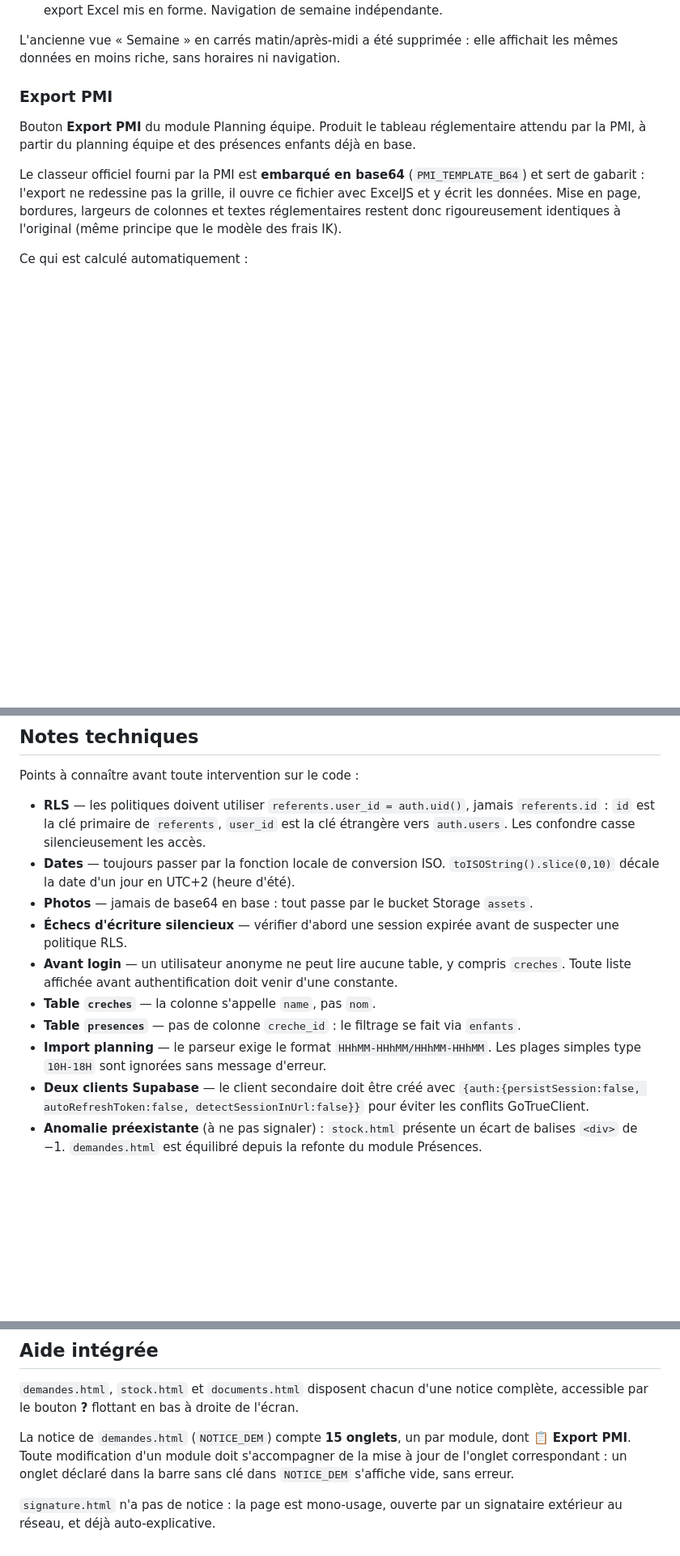
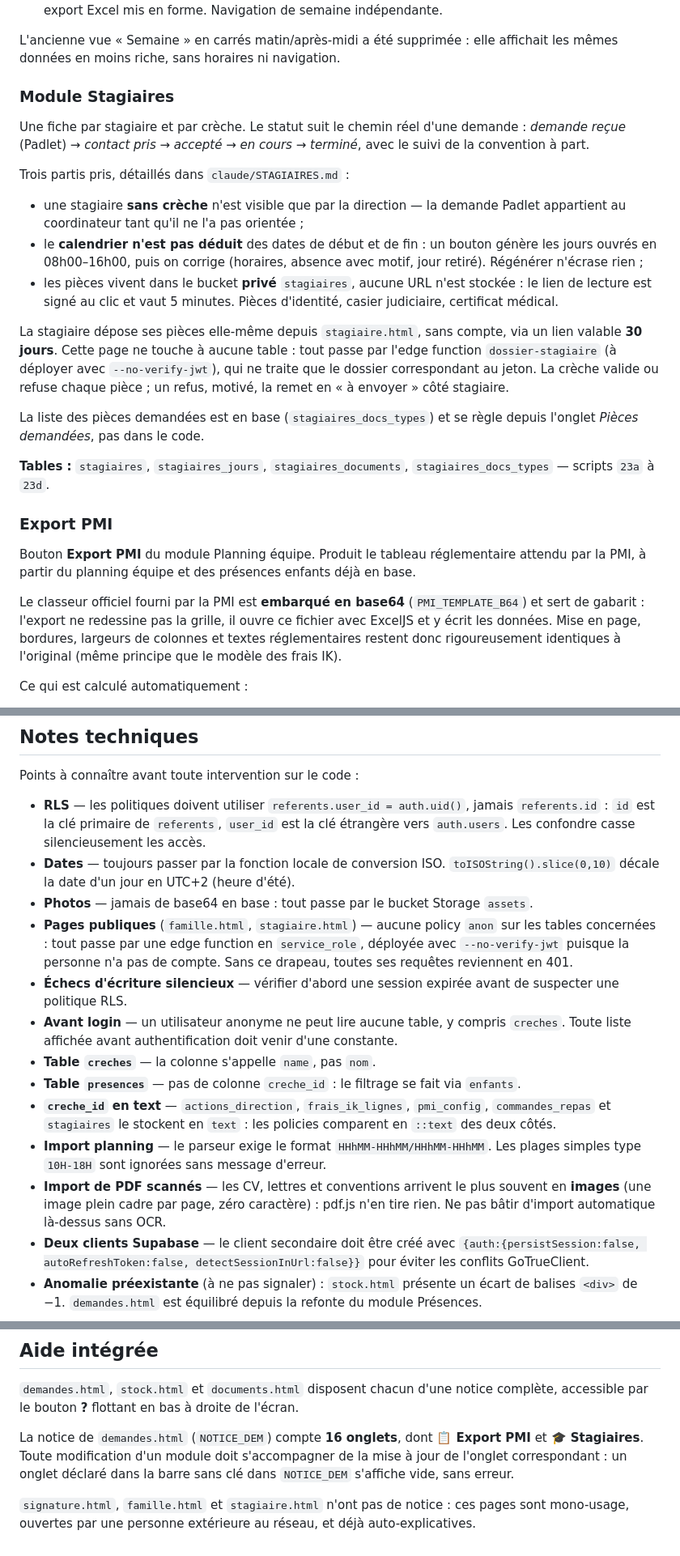
Before and after one commit to koalakids-app/gestion-stock, a Markdown page: README.md, 3 parts joined by grey strips. Shown at 81% size. Drawn GitHub-style; blank space fills up the shorter version.

```diff
--- a/README.md
+++ b/README.md
@@ -91,6 +96,35 @@ sont masquées dans la vue Semaine, où elles porteraient sur une journée non a
 
 L'ancienne vue « Semaine » en carrés matin/après-midi a été supprimée : elle affichait
 les mêmes données en moins riche, sans horaires ni navigation.
+
+### Module Stagiaires
+
+Une fiche par stagiaire et par crèche. Le statut suit le chemin réel d'une demande :
+*demande reçue* (Padlet) → *contact pris* → *accepté* → *en cours* → *terminé*, avec le
+suivi de la convention à part.
+
+Trois partis pris, détaillés dans `claude/STAGIAIRES.md` :
+
+- une stagiaire **sans crèche** n'est visible que par la direction — la demande Padlet
+  appartient au coordinateur tant qu'il ne l'a pas orientée ;
+- le **calendrier n'est pas déduit** des dates de début et de fin : un bouton génère les
+  jours ouvrés en 08h00–16h00, puis on corrige (horaires, absence avec motif, jour retiré).
+  Régénérer n'écrase rien ;
+- les pièces vivent dans le bucket **privé** `stagiaires`, aucune URL n'est stockée : le
+  lien de lecture est signé au clic et vaut 5 minutes. Pièces d'identité, casier
+  judiciaire, certificat médical.
+
+La stagiaire dépose ses pièces elle-même depuis `stagiaire.html`, sans compte, via un lien
+valable **30 jours**. Cette page ne touche à aucune table : tout passe par l'edge function
+`dossier-stagiaire` (à déployer avec `--no-verify-jwt`), qui ne traite que le dossier
+correspondant au jeton. La crèche valide ou refuse chaque pièce ; un refus, motivé, la
+remet en « à envoyer » côté stagiaire.
+
+La liste des pièces demandées est en base (`stagiaires_docs_types`) et se règle depuis
+l'onglet *Pièces demandées*, pas dans le code.
+
+**Tables :** `stagiaires`, `stagiaires_jours`, `stagiaires_documents`,
+`stagiaires_docs_types` — scripts `23a` à `23d`.
 
 ### Export PMI
 
@@ -184,14 +218,24 @@ Points à connaître avant toute intervention sur le code :
 - **Dates** — toujours passer par la fonction locale de conversion ISO.
   `toISOString().slice(0,10)` décale la date d'un jour en UTC+2 (heure d'été).
 - **Photos** — jamais de base64 en base : tout passe par le bucket Storage `assets`.
+- **Pages publiques** (`famille.html`, `stagiaire.html`) — aucune policy `anon` sur les
+  tables concernées : tout passe par une edge function en `service_role`, déployée avec
+  `--no-verify-jwt` puisque la personne n'a pas de compte. Sans ce drapeau, toutes ses
+  requêtes reviennent en 401.
 - **Échecs d'écriture silencieux** — vérifier d'abord une session expirée avant de
   suspecter une politique RLS.
 - **Avant login** — un utilisateur anonyme ne peut lire aucune table, y compris
   `creches`. Toute liste affichée avant authentification doit venir d'une constante.
 - **Table `creches`** — la colonne s'appelle `name`, pas `nom`.
 - **Table `presences`** — pas de colonne `creche_id` : le filtrage se fait via `enfants`.
+- **`creche_id` en text** — `actions_direction`, `frais_ik_lignes`, `pmi_config`,
+  `commandes_repas` et `stagiaires` le stockent en `text` : les policies comparent en
+  `::text` des deux côtés.
 - **Import planning** — le parseur exige le format `HHhMM-HHhMM/HHhMM-HHhMM`.
   Les plages simples type `10H-18H` sont ignorées sans message d'erreur.
+- **Import de PDF scannés** — les CV, lettres et conventions arrivent le plus souvent en
+  **images** (une image plein cadre par page, zéro caractère) : pdf.js n'en tire rien.
+  Ne pas bâtir d'import automatique là-dessus sans OCR.
 - **Deux clients Supabase** — le client secondaire doit être créé avec
   `{auth:{persistSession:false, autoRefreshToken:false, detectSessionInUrl:false}}`
   pour éviter les conflits GoTrueClient.
@@ -237,10 +281,10 @@ Envoi manuel des fichiers sur GitHub, publication automatique via GitHub Pages.
 `demandes.html`, `stock.html` et `documents.html` disposent chacun d'une notice
 complète, accessible par le bouton **?** flottant en bas à droite de l'écran.
 
-La notice de `demandes.html` (`NOTICE_DEM`) compte **15 onglets**, un par module, dont
-**📋 Export PMI**. Toute modification d'un module doit s'accompagner de la mise à jour de
+La notice de `demandes.html` (`NOTICE_DEM`) compte **16 onglets**, dont **📋 Export PMI**
+et **🎓 Stagiaires**. Toute modification d'un module doit s'accompagner de la mise à jour de
 l'onglet correspondant : un onglet déclaré dans la barre sans clé dans `NOTICE_DEM`
 s'affiche vide, sans erreur.
 
-`signature.html` n'a pas de notice : la page est mono-usage, ouverte par un signataire
-extérieur au réseau, et déjà auto-explicative.
+`signature.html`, `famille.html` et `stagiaire.html` n'ont pas de notice : ces pages sont
+mono-usage, ouvertes par une personne extérieure au réseau, et déjà auto-explicatives.
```
Also changed, not shown: other parts of README.md (+7 -2 lines).
